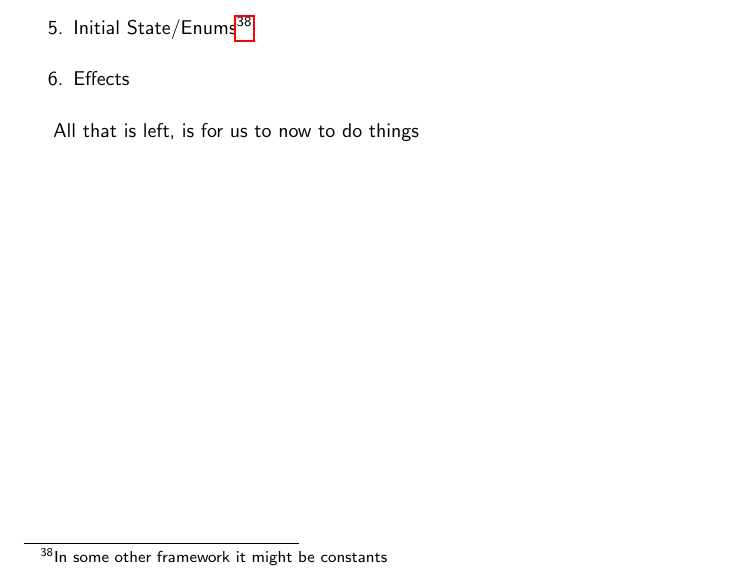
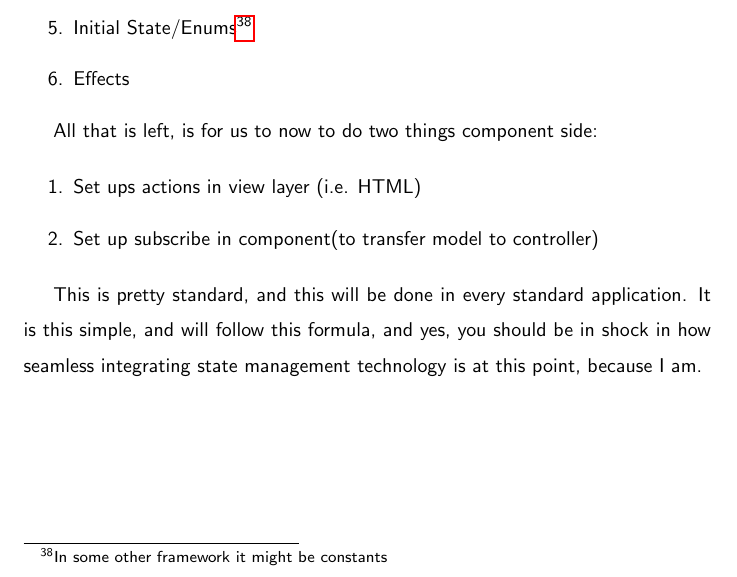
Before and after one commit to razroo/angular-content, a LaTeX document (main.tex, which reads integrating-component-with-ngrx-store/integrating-component-with-ngrx-store.tex): part of page 41 of 41, cut so that both start at the same text. Compiled offline with pdfLaTeX.

Commit message:
Write paragraph, on why we live in a time where state management is seamless.

```diff
--- a/integrating-component-with-ngrx-store/integrating-component-with-ngrx-store.tex
+++ b/integrating-component-with-ngrx-store/integrating-component-with-ngrx-store.tex
@@ -19,4 +19,14 @@ with any given component, that are handled by the nx ngrx cli:
   \item Effects
 \end{enumerate}
 
-All that is left, is for us to now to do things
+All that is left, is for us to now to do two things component side:
+
+\begin{enumerate}
+  \item Set ups actions in view layer (i.e. HTML)
+  \item Set up subscribe in component(to transfer model to controller)
+\end{enumerate}
+
+This is pretty standard, and this will be done in every standard application.
+It is this simple, and will follow this formula, and yes, you should be in shock
+in how seamless integrating state management technology is at this point,
+because I am.
```
